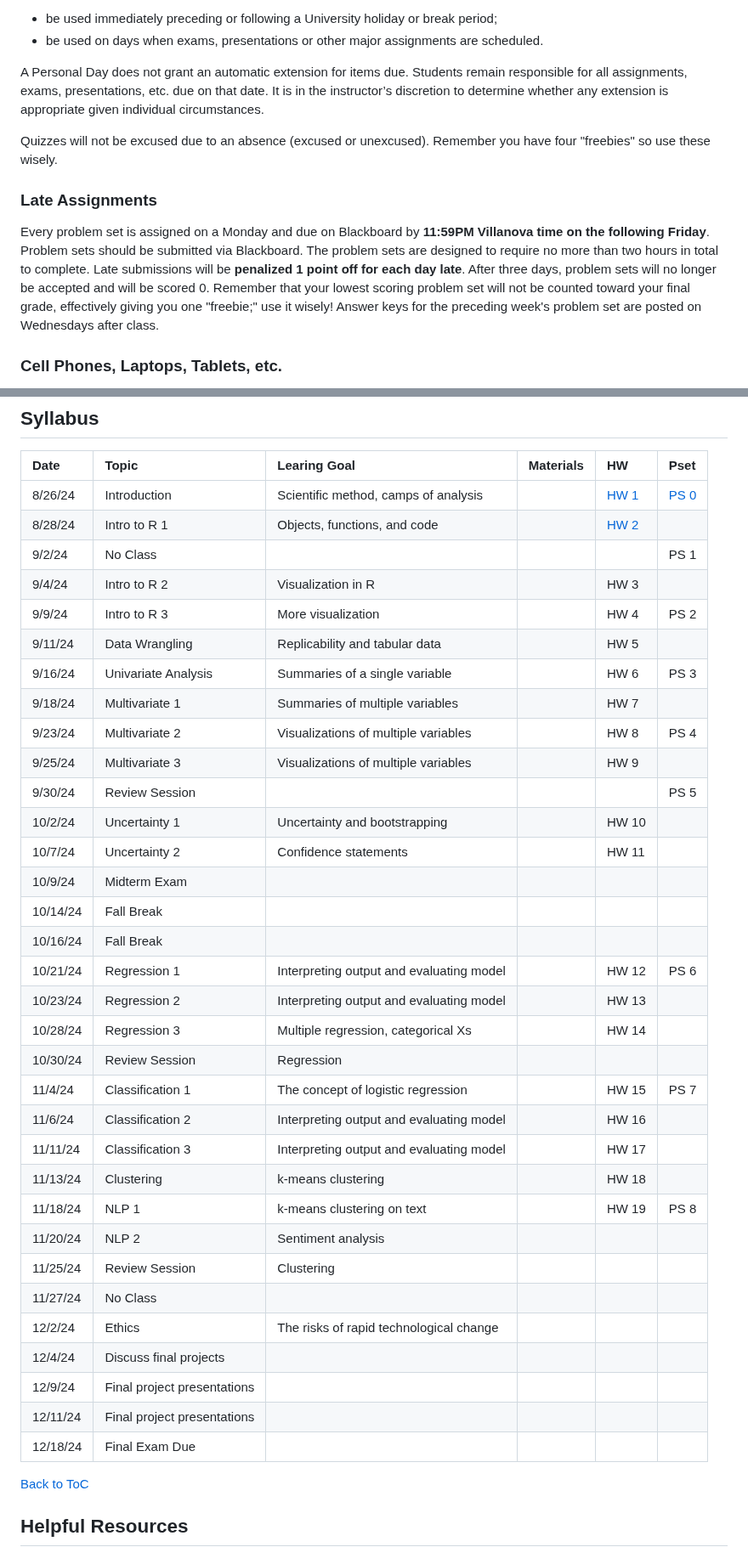
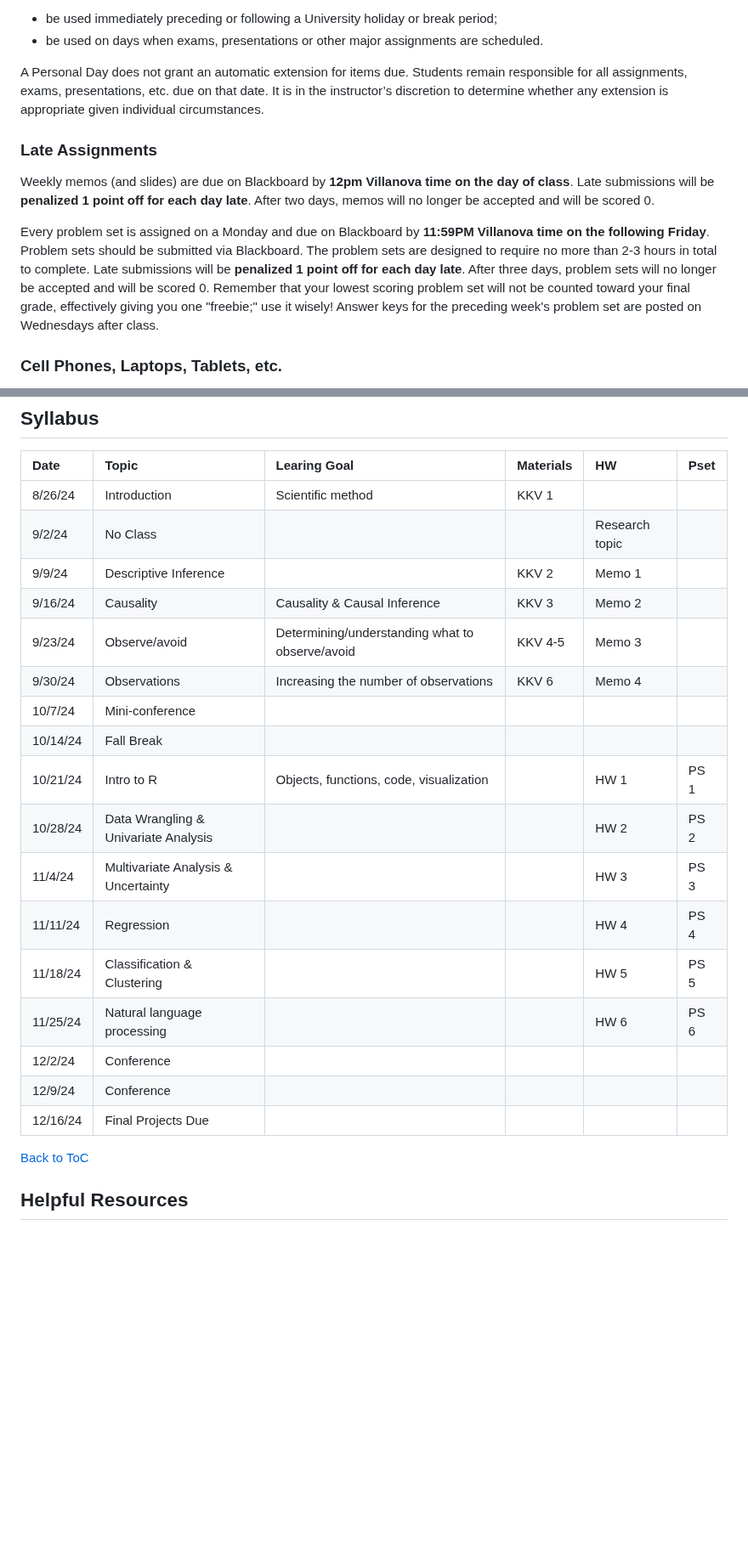
Before and after one commit to rweldzius/PSC7000_F2024, a Markdown page: README.md, 2 parts joined by grey strips. Shown at 85% size. Drawn GitHub-style; blank space fills up the shorter version.

```diff
--- a/README.md
+++ b/README.md
@@ -135,11 +138,11 @@ Students are entitled to one excused absence for any reason that may contribute
 
 A Personal Day does not grant an automatic extension for items due. Students remain responsible for all assignments, exams, presentations, etc. due on that date. It is in the instructor’s discretion to determine whether any extension is appropriate given individual circumstances.
 
-Quizzes will not be excused due to an absence (excused or unexcused). Remember you have four "freebies" so use these wisely.
-
 ### Late Assignments
 
-Every problem set is assigned on a Monday and due on Blackboard by **11:59PM Villanova time on the following Friday**. Problem sets should be submitted via Blackboard. The problem sets are designed to require no more than two hours in total to complete. Late submissions will be **penalized 1 point off for each day late**. After three days, problem sets will no longer be accepted and will be scored 0. Remember that your lowest scoring problem set will not be counted toward your final grade, effectively giving you one "freebie;" use it wisely! Answer keys for the preceding week's problem set are posted on Wednesdays after class.
+Weekly memos (and slides) are due on Blackboard by **12pm Villanova time on the day of class**. Late submissions will be **penalized 1 point off for each day late**. After two days, memos will no longer be accepted and will be scored 0.
+
+Every problem set is assigned on a Monday and due on Blackboard by **11:59PM Villanova time on the following Friday**. Problem sets should be submitted via Blackboard. The problem sets are designed to require no more than 2-3 hours in total to complete. Late submissions will be **penalized 1 point off for each day late**. After three days, problem sets will no longer be accepted and will be scored 0. Remember that your lowest scoring problem set will not be counted toward your final grade, effectively giving you one "freebie;" use it wisely! Answer keys for the preceding week's problem set are posted on Wednesdays after class.
 
 ### Cell Phones, Laptops, Tablets, etc.
 
@@ -179,39 +182,23 @@ Villanova University makes every reasonable effort to allow members of the commu
 
 | Date | Topic | Learing Goal | Materials | HW | Pset |
 |:-----|:------|:------|:------|:------|:------|
-| 8/26/24 | Introduction | Scientific method, camps of analysis | | [HW 1](https://github.com/rweldzius/PSC4175_F2024/blob/main/Homeworks/psc4175_hw_1.Rmd) | [PS 0](https://github.com/rweldzius/PSC4175_F2024/blob/main/Psets/psc4175_pset_0.Rmd) |
-| 8/28/24 | Intro to R 1 | Objects, functions, and code | | [HW 2](https://github.com/rweldzius/PSC4175_F2024/blob/main/Homeworks/psc4175_hw_2.Rmd) | |
-| 9/2/24 | No Class | | | | PS 1 |
-| 9/4/24 | Intro to R 2 | Visualization in R | | HW 3 | |
-| 9/9/24 | Intro to R 3 | More visualization | | HW 4 | PS 2 |
-| 9/11/24 | Data Wrangling | Replicability and tabular data | | HW 5 | |
-| 9/16/24 | Univariate Analysis | Summaries of a single variable | | HW 6 | PS 3 |
-| 9/18/24 | Multivariate 1 | Summaries of multiple variables | | HW 7 |  |
-| 9/23/24 | Multivariate 2 | Visualizations of multiple variables | | HW 8 | PS 4 |
-| 9/25/24 | Multivariate 3 | Visualizations of multiple variables | | HW 9 | |
-| 9/30/24 |  Review Session |  | | | PS 5 |
-| 10/2/24 | Uncertainty 1 | Uncertainty and bootstrapping | | HW 10 | |
-| 10/7/24 | Uncertainty 2 | Confidence statements |  | HW 11 | |
-| 10/9/24 | Midterm Exam |  | | | |
+| 8/26/24 | Introduction | Scientific method | KKV 1 |  |  |
+| 9/2/24 | No Class | | | Research topic | |
+| 9/9/24 | Descriptive Inference |  | KKV 2 | Memo 1 |  |
+| 9/16/24 | Causality | Causality & Causal Inference | KKV 3 | Memo 2|  |
+| 9/23/24 | Observe/avoid | Determining/understanding what to observe/avoid | KKV 4-5 | Memo 3 |  |
+| 9/30/24 | Observations | Increasing the number of observations | KKV 6 | Memo 4 | |
+| 10/7/24 | Mini-conference |  | | | |
 | 10/14/24 | Fall Break |  | | | |
-| 10/16/24 | Fall Break |  |  | | |
-| 10/21/24 | Regression 1 | Interpreting output and evaluating model |  | HW 12 | PS 6 |
-| 10/23/24 | Regression 2 | Interpreting output and evaluating model | | HW 13 | |
-| 10/28/24 | Regression 3 | Multiple regression, categorical Xs | | HW 14 |  |
-| 10/30/24 | Review Session | Regression | |  | |
-| 11/4/24 | Classification 1 | The concept of logistic regression |  | HW 15 | PS 7 |
-| 11/6/24 | Classification 2 | Interpreting output and evaluating model | | HW 16 |  |
-| 11/11/24 | Classification 3 | Interpreting output and evaluating model |  | HW 17 |  |
-| 11/13/24 | Clustering | k-means clustering |  | HW 18 | |
-| 11/18/24 | NLP 1 | k-means clustering on text |  | HW 19 | PS 8 |
-| 11/20/24 | NLP 2 | Sentiment analysis |  | | |
-| 11/25/24 | Review Session | Clustering |  | | |
-| 11/27/24 | No Class |  |  | | |
-| 12/2/24 | Ethics | The risks of rapid technological change |  | | |
-| 12/4/24 | Discuss final projects | |  | | |
-| 12/9/24 | Final project presentations | |  | | |
-| 12/11/24 | Final project presentations |  |  | | |
-| 12/18/24 | Final Exam Due | |  | | |
+| 10/21/24 | Intro to R | Objects, functions, code, visualization | | HW 1 | PS 1 |
+| 10/28/24 | Data Wrangling & Univariate Analysis |  | | HW 2 | PS 2 |
+| 11/4/24 | Multivariate Analysis & Uncertainty |  | | HW 3 | PS 3 |
+| 11/11/24 | Regression |  | | HW 4 | PS 4 |
+| 11/18/24 | Classification & Clustering |  | | HW 5 | PS 5 |
+| 11/25/24 | Natural language processing |  | | HW 6 | PS 6 |
+| 12/2/24 | Conference |  | | | |
+| 12/9/24 | Conference |  | | | |
+| 12/16/24 | Final Projects Due | |  | | |
 
 [Back to ToC](#table-of-contents)
 
```
Also changed, not shown: other parts of README.md (+29 -26 lines).
